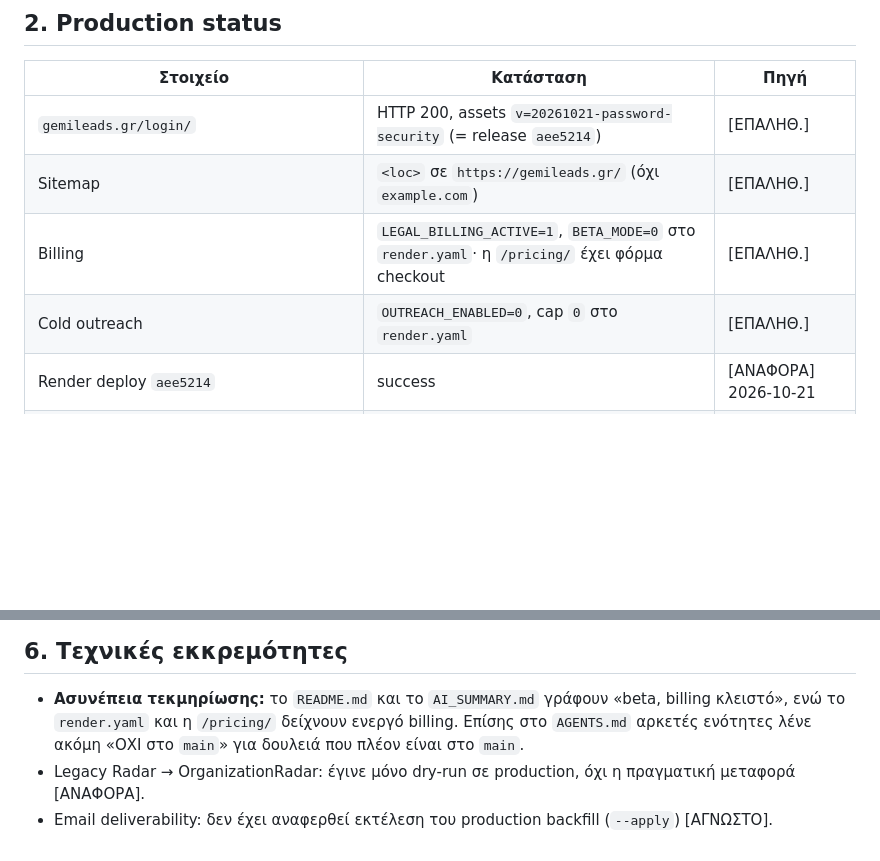
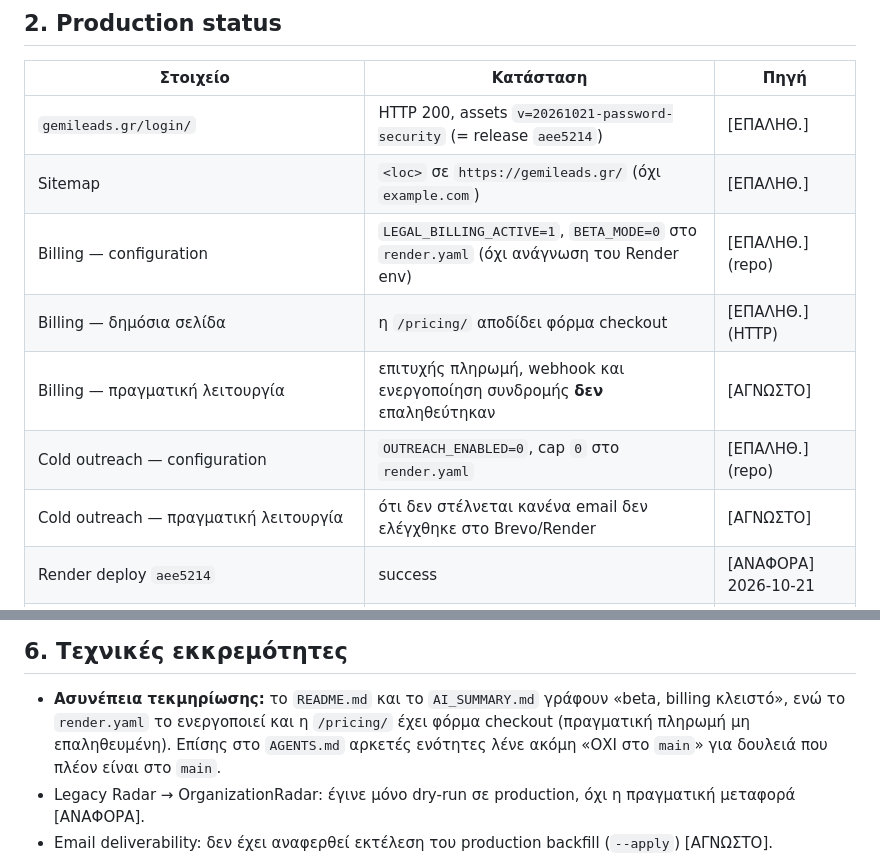
Before and after one commit to naikos98-ops/GemiLeads, a Markdown page: docs/HQ_STATUS.md, 2 parts joined by grey strips. GitHub-like rendering; blank space fills up the shorter version.

Commit message:
docs(hq): separate billing/outreach configuration from verified operation
Co-Authored-By: Claude Opus 5.5 <noreply@anthropic.com>

```diff
--- a/docs/HQ_STATUS.md
+++ b/docs/HQ_STATUS.md
@@ -27,8 +27,11 @@
 |---|---|---|
 | `gemileads.gr/login/` | HTTP 200, assets `v=20261021-password-security` (= release `aee5214`) | [ΕΠΑΛΗΘ.] |
 | Sitemap | `<loc>` σε `https://gemileads.gr/` (όχι `example.com`) | [ΕΠΑΛΗΘ.] |
-| Billing | `LEGAL_BILLING_ACTIVE=1`, `BETA_MODE=0` στο `render.yaml`· η `/pricing/` έχει φόρμα checkout | [ΕΠΑΛΗΘ.] |
-| Cold outreach | `OUTREACH_ENABLED=0`, cap `0` στο `render.yaml` | [ΕΠΑΛΗΘ.] |
+| Billing — configuration | `LEGAL_BILLING_ACTIVE=1`, `BETA_MODE=0` στο `render.yaml` (όχι ανάγνωση του Render env) | [ΕΠΑΛΗΘ.] (repo) |
+| Billing — δημόσια σελίδα | η `/pricing/` αποδίδει φόρμα checkout | [ΕΠΑΛΗΘ.] (HTTP) |
+| Billing — πραγματική λειτουργία | επιτυχής πληρωμή, webhook και ενεργοποίηση συνδρομής **δεν** επαληθεύτηκαν | [ΑΓΝΩΣΤΟ] |
+| Cold outreach — configuration | `OUTREACH_ENABLED=0`, cap `0` στο `render.yaml` | [ΕΠΑΛΗΘ.] (repo) |
+| Cold outreach — πραγματική λειτουργία | ότι δεν στέλνεται κανένα email δεν ελέγχθηκε στο Brevo/Render | [ΑΓΝΩΣΤΟ] |
 | Render deploy `aee5214` | success | [ΑΝΑΦΟΡΑ] 2026-10-21 |
 | Τελευταία migration στο `main` | `0059_live_signal_period` | [ΕΠΑΛΗΘ.] (repo) |
 | Εφαρμοσμένη migration στη βάση production | εικάζεται `0059` μέσω `preDeployCommand`, δεν ελέγχθηκε | [ΑΓΝΩΣΤΟ] |
@@ -71,7 +74,7 @@
 ## 6. Τεχνικές εκκρεμότητες
 
 - **Ασυνέπεια τεκμηρίωσης:** το `README.md` και το `AI_SUMMARY.md` γράφουν «beta, billing κλειστό», ενώ το
-  `render.yaml` και η `/pricing/` δείχνουν ενεργό billing. Επίσης στο `AGENTS.md` αρκετές ενότητες λένε
+  `render.yaml` το ενεργοποιεί και η `/pricing/` έχει φόρμα checkout (πραγματική πληρωμή μη επαληθευμένη). Επίσης στο `AGENTS.md` αρκετές ενότητες λένε
   ακόμη «ΟΧΙ στο `main`» για δουλειά που πλέον είναι στο `main`.
 - Legacy Radar → OrganizationRadar: έγινε μόνο dry-run σε production, όχι η πραγματική μεταφορά [ΑΝΑΦΟΡΑ].
 - Email deliverability: δεν έχει αναφερθεί εκτέλεση του production backfill (`--apply`) [ΑΓΝΩΣΤΟ].
```
